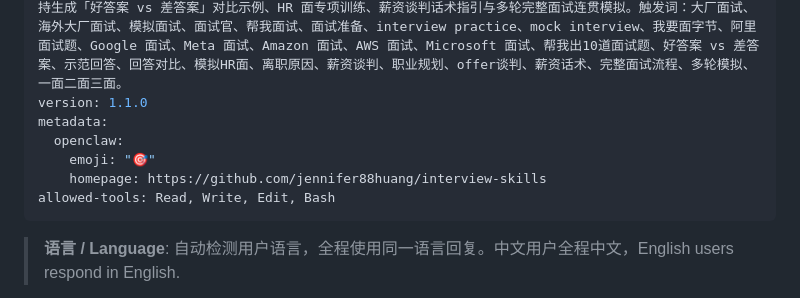
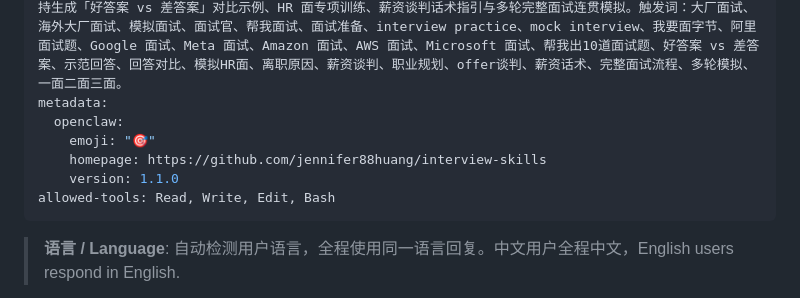
Before and after one commit to jennifer88huang/interview-skills, a Markdown page: SKILL.md, the part around the change. Drawn GitHub-style.

```diff
--- a/SKILL.md
+++ b/SKILL.md
@@ -1,11 +1,11 @@
 ---
 name: interview-skills
 description: 大厂 AI 模拟面试官。覆盖阿里、腾讯、字节跳动、百度、美团、京东、华为、滴滴、拼多多、Google、Meta、Amazon、Microsoft 等国内外头部互联网/科技公司。用户输入目标公司名、岗位名和 JD 内容，上传简历后，Agent 扮演大厂面试官，结合 JD 要求与简历情况，输出 10 道高质量面试题（含难度、参考答案提示、追问方向），并支持生成「好答案 vs 差答案」对比示例、HR 面专项训练、薪资谈判话术指引与多轮完整面试连贯模拟。触发词：大厂面试、海外大厂面试、模拟面试、面试官、帮我面试、面试准备、interview practice、mock interview、我要面字节、阿里面试题、Google 面试、Meta 面试、Amazon 面试、AWS 面试、Microsoft 面试、帮我出10道面试题、好答案 vs 差答案、示范回答、回答对比、模拟HR面、离职原因、薪资谈判、职业规划、offer谈判、薪资话术、完整面试流程、多轮模拟、一面二面三面。
-version: 1.1.0
 metadata:
   openclaw:
     emoji: "🎯"
     homepage: https://github.com/jennifer88huang/interview-skills
+    version: 1.1.0
 allowed-tools: Read, Write, Edit, Bash
 ---
 
```
